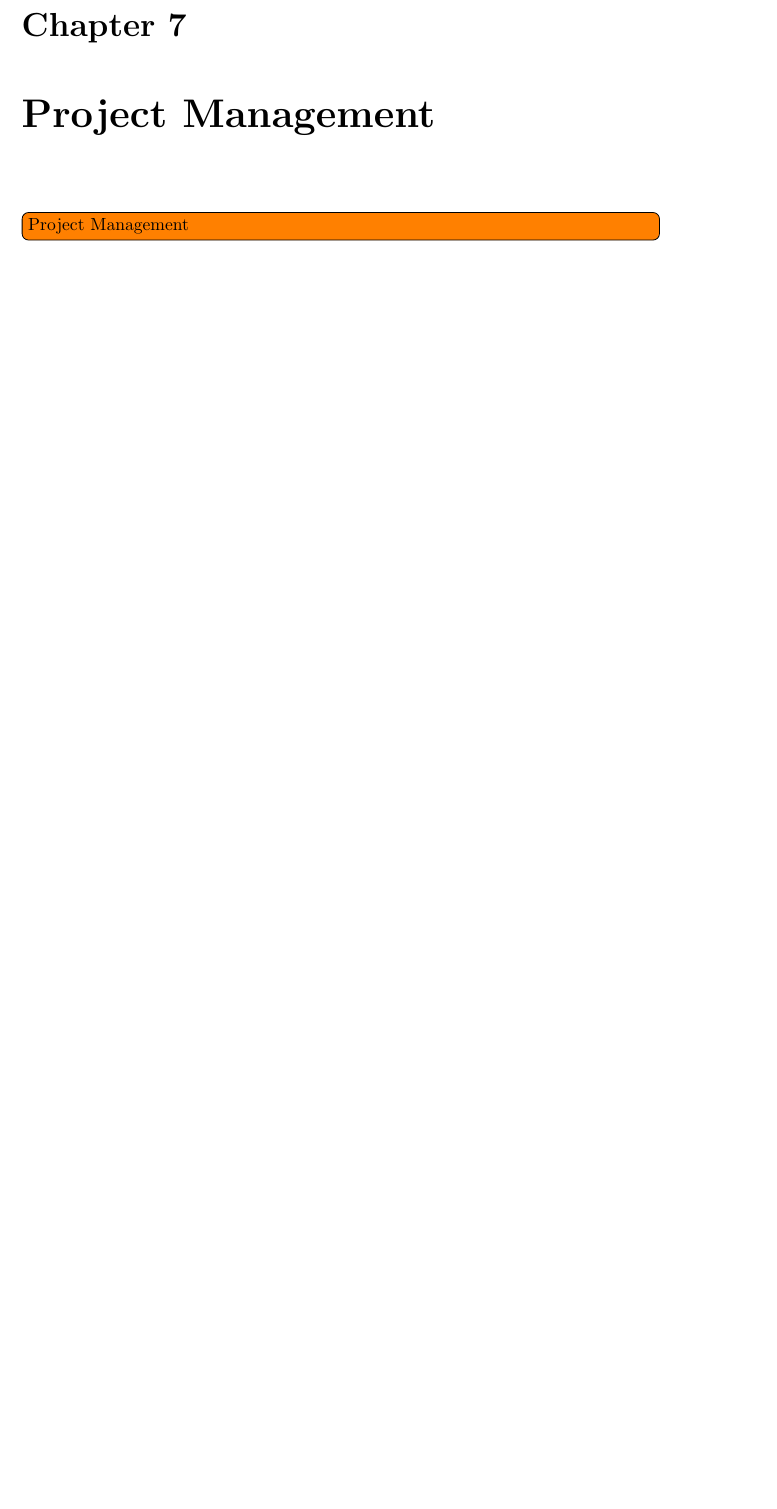
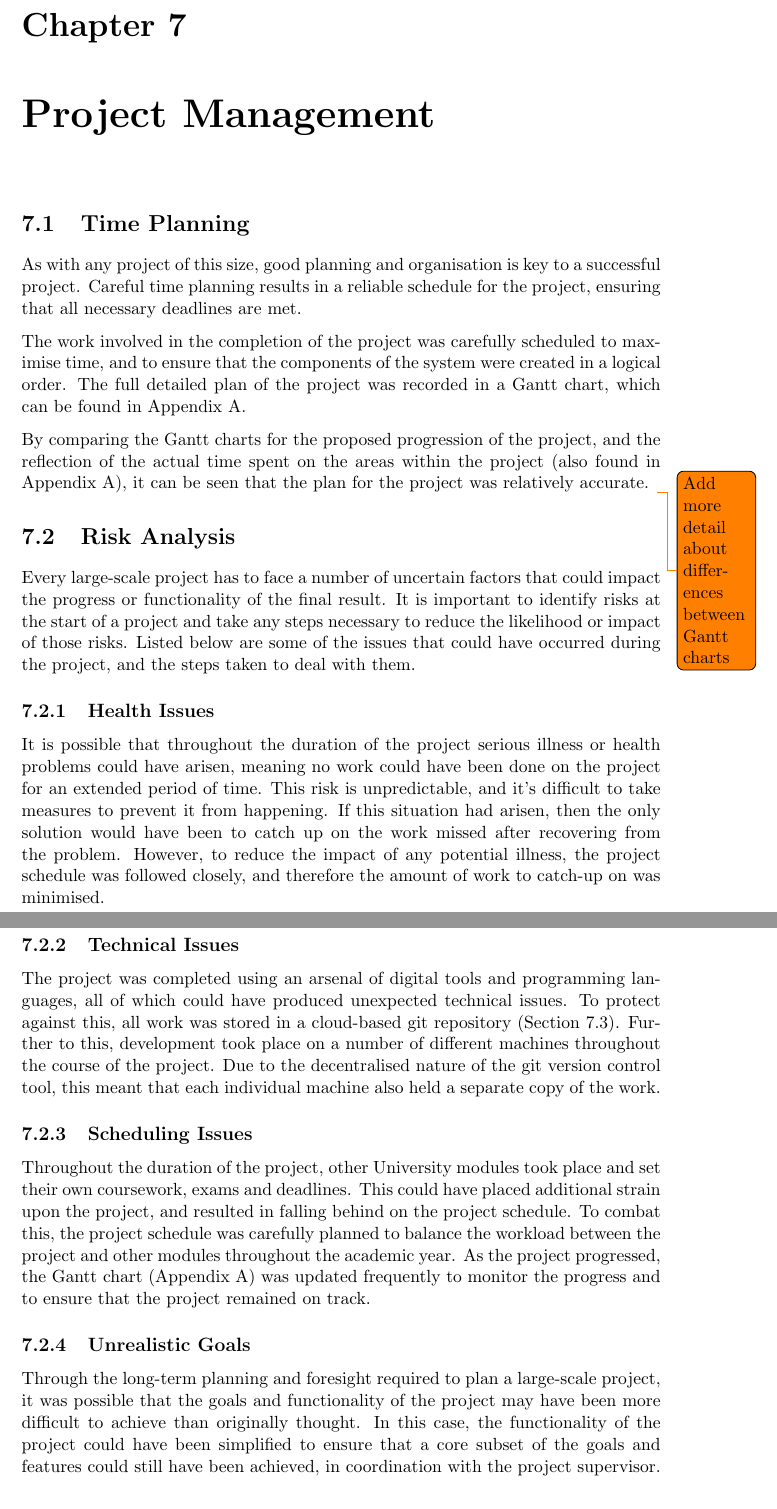
Before and after one commit to daviesjamie/3yp, a LaTeX thesis (deliverables/final/final.tex): part of page 33 of 46 before the commit and two parts of pages 33 and 34 of 48 after it, the two joined at a grey line, cut so that both start at the same text, the shorter picture padded with empty space. Compiled offline with pdfLaTeX.

Commit message:
Added project management section.

```diff
--- a/deliverables/final/final.tex
+++ b/deliverables/final/final.tex
@@ -687,4 +687,25 @@ If the client was to be published in its own right however, then it would requir
 
 \chapter{Project Management}
 \label{chap:projmanagement}
-\todo[inline]{Project Management}
+
+\section{Time Planning}
+As with any project of this size, good planning and organisation is key to a successful project. Careful time planning results in a reliable schedule for the project, ensuring that all necessary deadlines are met.
+
+The work involved in the completion of the project was carefully scheduled to maximise time, and to ensure that the components of the system were created in a logical order. The full detailed plan of the project was recorded in a Gantt chart, which can be found in Appendix~\ref{appendix:gantt}.
+
+By comparing the Gantt charts for the proposed progression of the project, and the reflection of the actual time spent on the areas within the project (also found in Appendix~\ref{appendix:gantt}), it can be seen that the plan for the project was relatively accurate. \todo{Add more detail about differences between Gantt charts}
+
+\section{Risk Analysis}
+Every large-scale project has to face a number of uncertain factors that could impact the progress or functionality of the final result. It is important to identify risks at the start of a project and take any steps necessary to reduce the likelihood or impact of those risks. Listed below are some of the issues that could have occurred during the project, and the steps taken to deal with them.
+
+\subsection{Health Issues}
+It is possible that throughout the duration of the project serious illness or health problems could have arisen, meaning no work could have been done on the project for an extended period of time. This risk is unpredictable, and it's difficult to take measures to prevent it from happening. If this situation had arisen, then the only solution would have been to catch up on the work missed after recovering from the problem. However, to reduce the impact of any potential illness, the project schedule was followed closely, and therefore the amount of work to catch-up on was minimised.
+
+\subsection{Technical Issues}
+The project was completed using an arsenal of digital tools and programming languages, all of which could have produced unexpected technical issues. To protect against this, all work was stored in a cloud-based git repository (Section~\ref{sec:git}). Further to this, development took place on a number of different machines throughout the course of the project. Due to the decentralised nature of the git version control tool, this meant that each individual machine also held a separate copy of the work.
+
+\subsection{Scheduling Issues}
+Throughout the duration of the project, other University modules took place and set their own coursework, exams and deadlines. This could have placed additional strain upon the project, and resulted in falling behind on the project schedule. To combat this, the project schedule was carefully planned to balance the workload between the project and other modules throughout the academic year. As the project progressed, the Gantt chart (Appendix~\ref{appendix:gantt}) was updated frequently to monitor the progress and to ensure that the project remained on track.
+
+\subsection{Unrealistic Goals}
+Through the long-term planning and foresight required to plan a large-scale project, it was possible that the goals and functionality of the project may have been more difficult to achieve than originally thought. In this case, the functionality of the project could have been simplified to ensure that a core subset of the goals and features could still have been achieved, in coordination with the project supervisor.
```
Also changed, not shown: deliverables/final/final.pdf, deliverables/final/final.tex (14 more changed lines).
